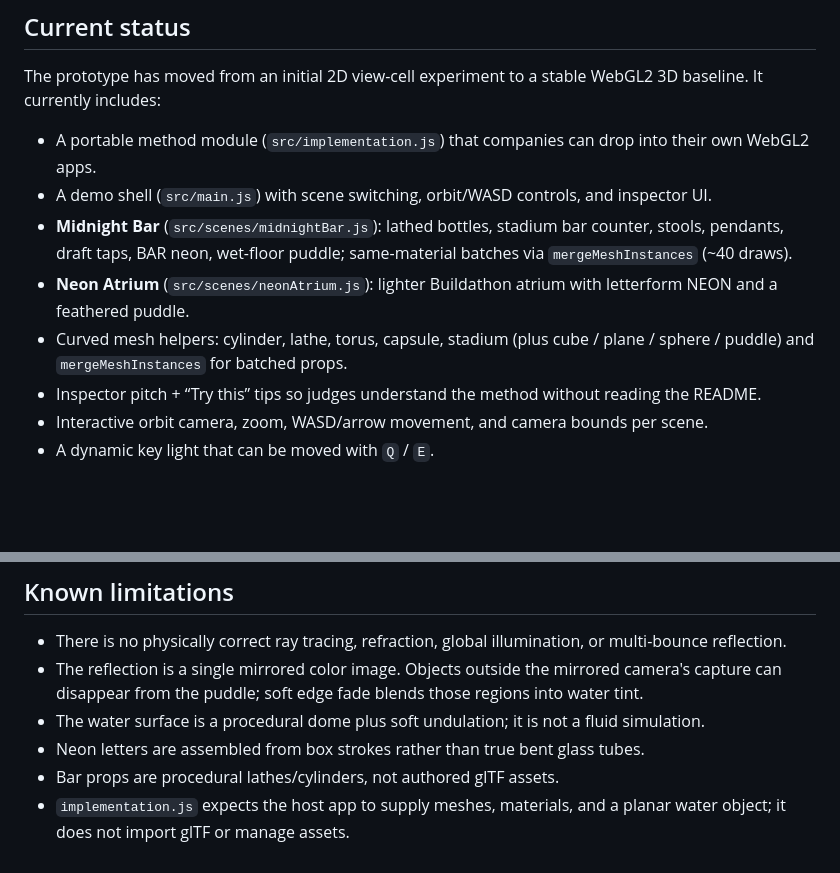
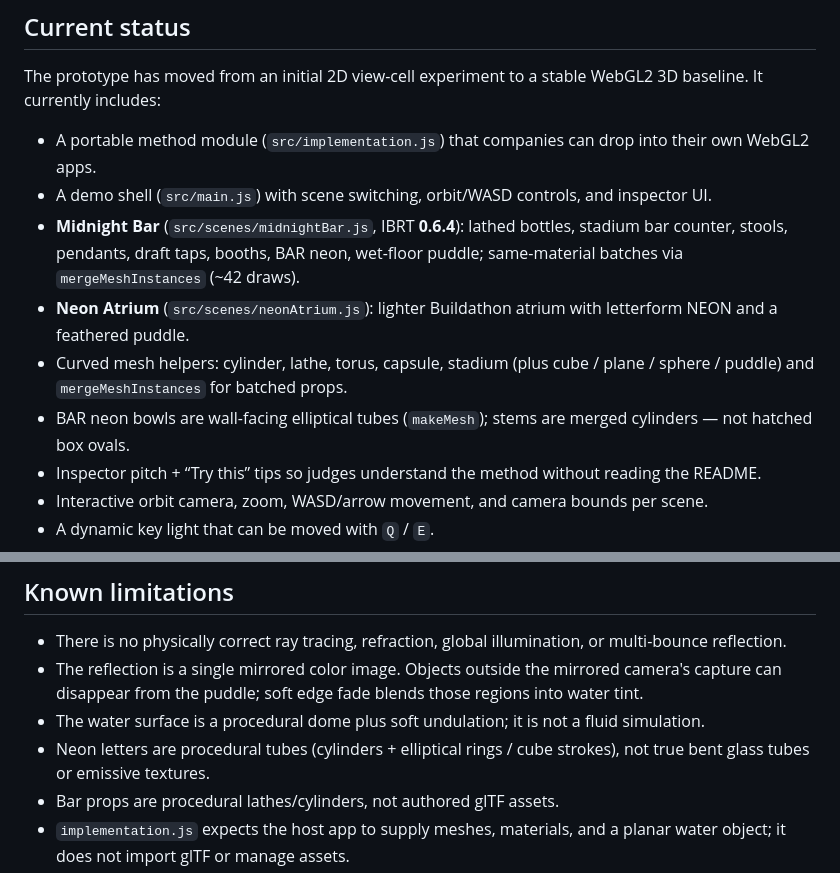
Before and after one commit to virajshoor/imagebasedrt, a Markdown page: PROJECT.md, 2 parts joined by grey strips. Drawn GitHub-style; blank space fills up the shorter version.

```diff
--- a/PROJECT.md
+++ b/PROJECT.md
@@ -10,9 +10,10 @@ The prototype has moved from an initial 2D view-cell experiment to a stable WebG
 
 - A portable method module (`src/implementation.js`) that companies can drop into their own WebGL2 apps.
 - A demo shell (`src/main.js`) with scene switching, orbit/WASD controls, and inspector UI.
-- **Midnight Bar** (`src/scenes/midnightBar.js`): lathed bottles, stadium bar counter, stools, pendants, draft taps, BAR neon, wet-floor puddle; same-material batches via `mergeMeshInstances` (~40 draws).
+- **Midnight Bar** (`src/scenes/midnightBar.js`, IBRT **0.6.4**): lathed bottles, stadium bar counter, stools, pendants, draft taps, booths, BAR neon, wet-floor puddle; same-material batches via `mergeMeshInstances` (~42 draws).
 - **Neon Atrium** (`src/scenes/neonAtrium.js`): lighter Buildathon atrium with letterform NEON and a feathered puddle.
 - Curved mesh helpers: cylinder, lathe, torus, capsule, stadium (plus cube / plane / sphere / puddle) and `mergeMeshInstances` for batched props.
+- BAR neon bowls are wall-facing elliptical tubes (`makeMesh`); stems are merged cylinders — not hatched box ovals.
 - Inspector pitch + “Try this” tips so judges understand the method without reading the README.
 - Interactive orbit camera, zoom, WASD/arrow movement, and camera bounds per scene.
 - A dynamic key light that can be moved with `Q` / `E`.
@@ -260,7 +269,7 @@ Serve locally and open in a WebGL2 browser. Checks should include:
 - There is no physically correct ray tracing, refraction, global illumination, or multi-bounce reflection.
 - The reflection is a single mirrored color image. Objects outside the mirrored camera's capture can disappear from the puddle; soft edge fade blends those regions into water tint.
 - The water surface is a procedural dome plus soft undulation; it is not a fluid simulation.
-- Neon letters are assembled from box strokes rather than true bent glass tubes.
+- Neon letters are procedural tubes (cylinders + elliptical rings / cube strokes), not true bent glass tubes or emissive textures.
 - Bar props are procedural lathes/cylinders, not authored glTF assets.
 - `implementation.js` expects the host app to supply meshes, materials, and a planar water object; it does not import glTF or manage assets.
 - The procedural textures in the demo are placeholders for future captured imagery.
```
Also changed, not shown: other parts of PROJECT.md (+18 -10 lines), README.md (+6 -6 lines).
